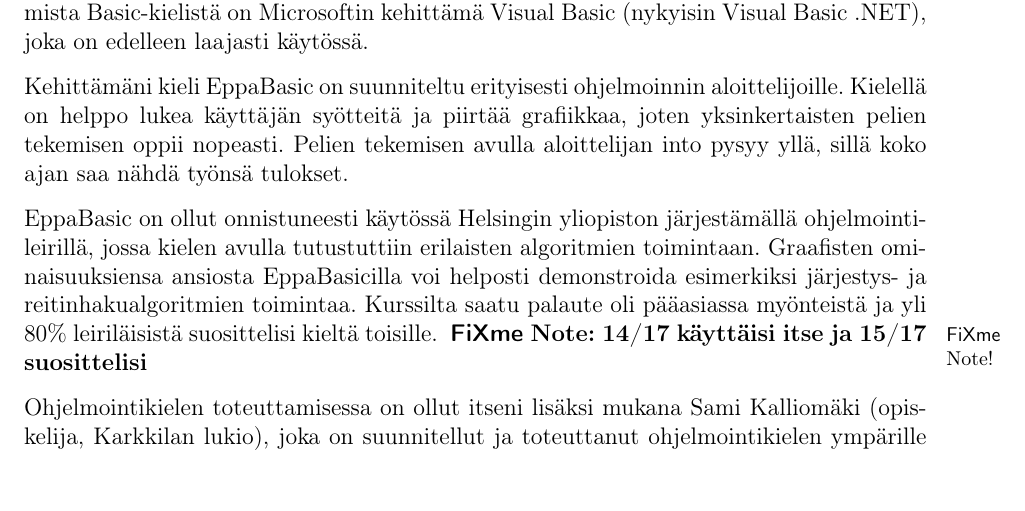
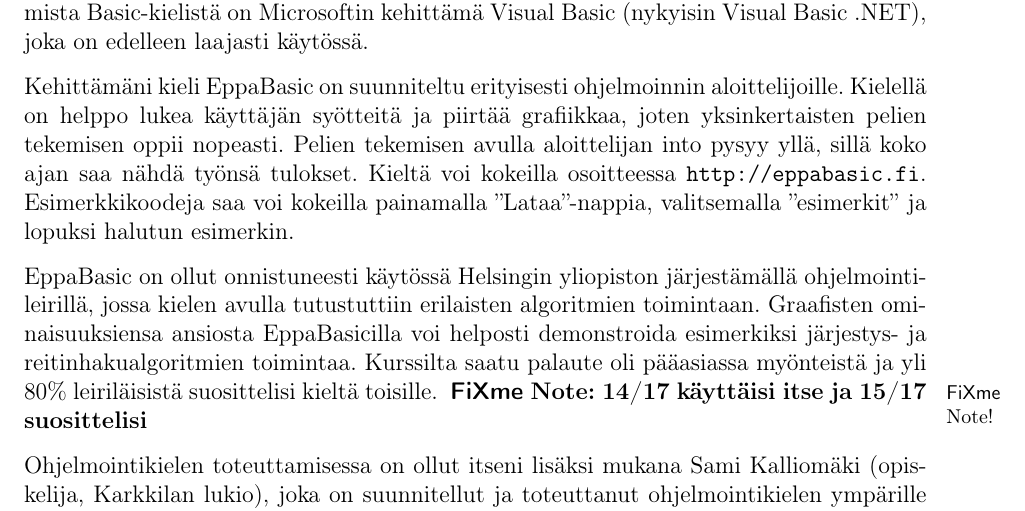
Before and after one commit to henkkuli/EppaBasic-raportti, a LaTeX document (tutkielma.tex, which reads johdanto.tex): part of page 4 of 12, cut so that both start at the same text, the shorter picture padded with empty space. Compiled offline with pdfLaTeX.

Commit message:
Johdantoon lisätty linkki eppabasic.fi:hin

```diff
--- a/johdanto.tex
+++ b/johdanto.tex
@@ -63,6 +63,11 @@
 joten yksinkertaisten pelien tekemisen oppii nopeasti.
 Pelien tekemisen avulla aloittelijan into pysyy yllä,
 sillä koko ajan saa nähdä työnsä tulokset.
+Kieltä voi kokeilla osoitteessa
+\url{http://eppabasic.fi}.
+Esimerkkikoodeja saa voi kokeilla painamalla
+''Lataa''-nappia, valitsemalla ''esimerkit''
+ja lopuksi halutun esimerkin.
 
 EppaBasic on ollut onnistuneesti käytössä
 Helsingin yliopiston järjestämällä ohjelmointileirillä,
```
